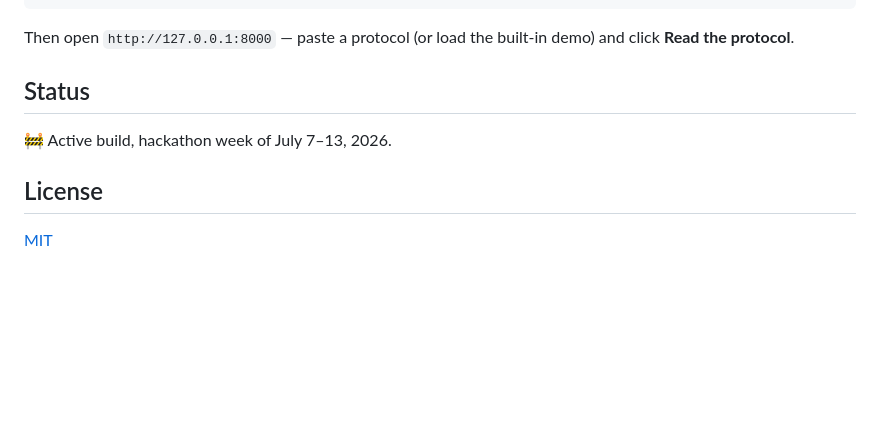
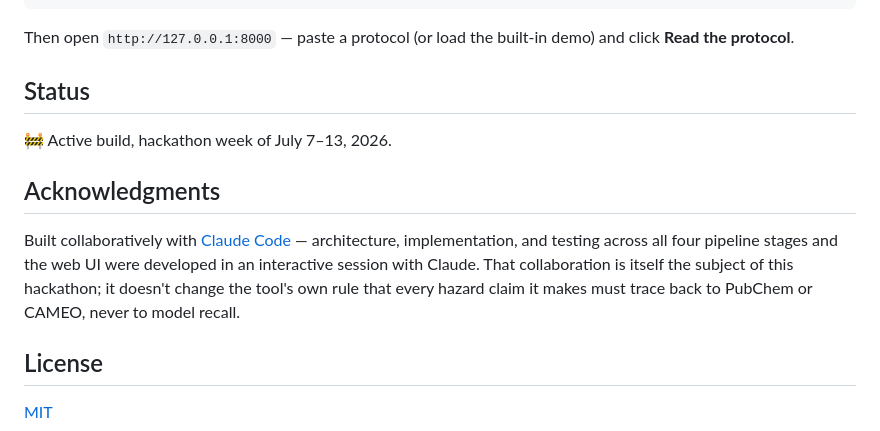
Before and after one commit to theyuvrajgupta/PreCaution, a Markdown page: README.md, the part around the change. Rendered like a GitHub page; blank space fills up the shorter version.

Commit message:
Add acknowledgments section crediting Claude Code
This hackathon submission was built in collaborative sessions with
Claude Code across extraction, grounding, interaction reasoning, brief
composition, and the web UI. Noting that here since it's the point of
the hackathon this was built for.

```diff
--- a/README.md
+++ b/README.md
@@ -46,6 +46,14 @@ Then open `http://127.0.0.1:8000` — paste a protocol (or load the built-in dem
 
 🚧 Active build, hackathon week of July 7–13, 2026.
 
+## Acknowledgments
+
+Built collaboratively with [Claude Code](https://claude.com/claude-code) — architecture,
+implementation, and testing across all four pipeline stages and the web UI were developed in
+an interactive session with Claude. That collaboration is itself the subject of this hackathon;
+it doesn't change the tool's own rule that every hazard claim it makes must trace back to
+PubChem or CAMEO, never to model recall.
+
 ## License
 
 [MIT](LICENSE)
```
